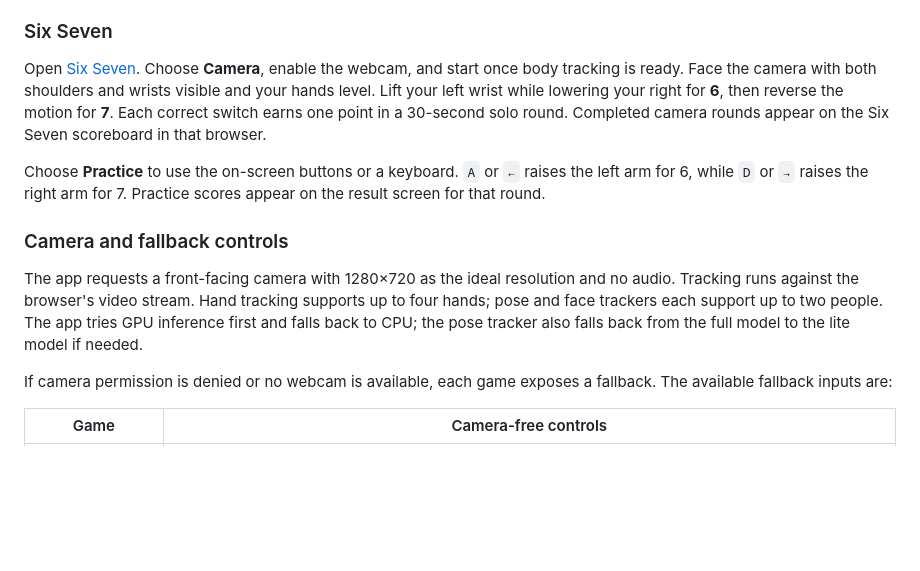
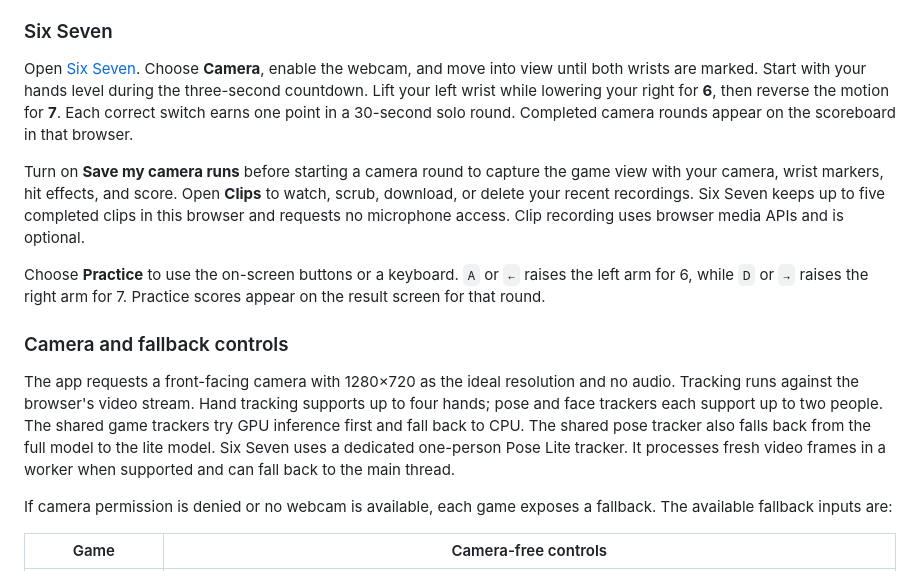
Before and after one commit to 01aptx01/minigame-with-mediapipe, a Markdown page: README.md, the part around one of its changes. Rendered like a GitHub page; blank space fills up the shorter version.

Commit message:
feat(six-seven): speed up tracking and add private replays

```diff
--- a/README.md
+++ b/README.md
@@ -138,13 +138,15 @@ The arcade hub links to each game. Most game pages let you choose Solo or 1v1 an
 
 ### Six Seven
 
-Open [Six Seven](https://webcam-party-arcade.teerananpakdeekhan.chatgpt.site/?game=six-seven). Choose **Camera**, enable the webcam, and start once body tracking is ready. Face the camera with both shoulders and wrists visible and your hands level. Lift your left wrist while lowering your right for **6**, then reverse the motion for **7**. Each correct switch earns one point in a 30-second solo round. Completed camera rounds appear on the Six Seven scoreboard in that browser.
+Open [Six Seven](https://webcam-party-arcade.teerananpakdeekhan.chatgpt.site/?game=six-seven). Choose **Camera**, enable the webcam, and move into view until both wrists are marked. Start with your hands level during the three-second countdown. Lift your left wrist while lowering your right for **6**, then reverse the motion for **7**. Each correct switch earns one point in a 30-second solo round. Completed camera rounds appear on the scoreboard in that browser.
+
+Turn on **Save my camera runs** before starting a camera round to capture the game view with your camera, wrist markers, hit effects, and score. Open **Clips** to watch, scrub, download, or delete your recent recordings. Six Seven keeps up to five completed clips in this browser and requests no microphone access. Clip recording uses browser media APIs and is optional.
 
 Choose **Practice** to use the on-screen buttons or a keyboard. `A` or `←` raises the left arm for 6, while `D` or `→` raises the right arm for 7. Practice scores appear on the result screen for that round.
 
 ### Camera and fallback controls
 
-The app requests a front-facing camera with 1280×720 as the ideal resolution and no audio. Tracking runs against the browser's video stream. Hand tracking supports up to four hands; pose and face trackers each support up to two people. The app tries GPU inference first and falls back to CPU; the pose tracker also falls back from the full model to the lite model if needed.
+The app requests a front-facing camera with 1280×720 as the ideal resolution and no audio. Tracking runs against the browser's video stream. Hand tracking supports up to four hands; pose and face trackers each support up to two people. The shared game trackers try GPU inference first and fall back to CPU. The shared pose tracker also falls back from the full model to the lite model. Six Seven uses a dedicated one-person Pose Lite tracker. It processes fresh video frames in a worker when supported and can fall back to the main thread.
 
 If camera permission is denied or no webcam is available, each game exposes a fallback. The available fallback inputs are:
 
```
Also changed, not shown: other parts of README.md (+1 -1 lines), docs/images/six-seven.jpg, 12 other files.
